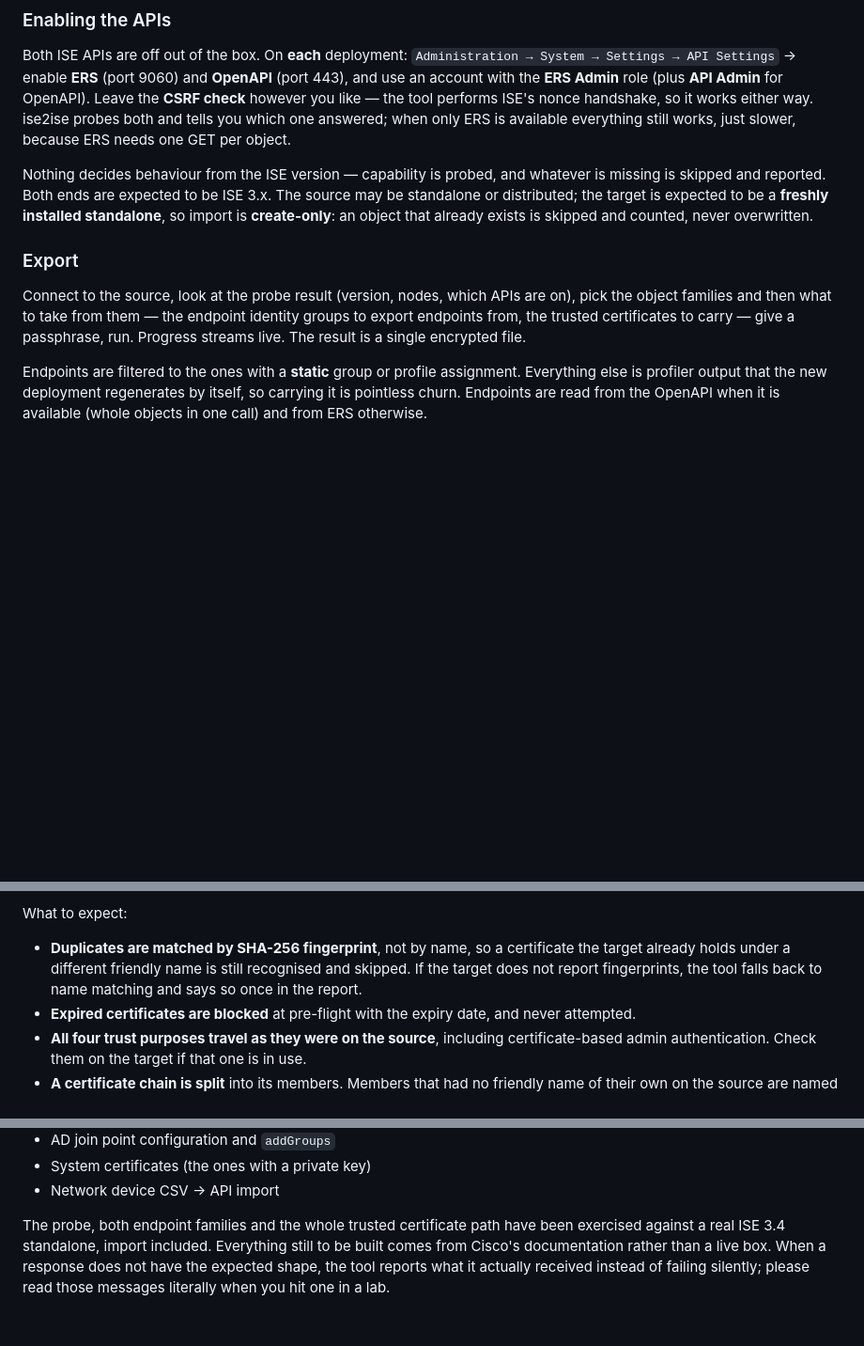
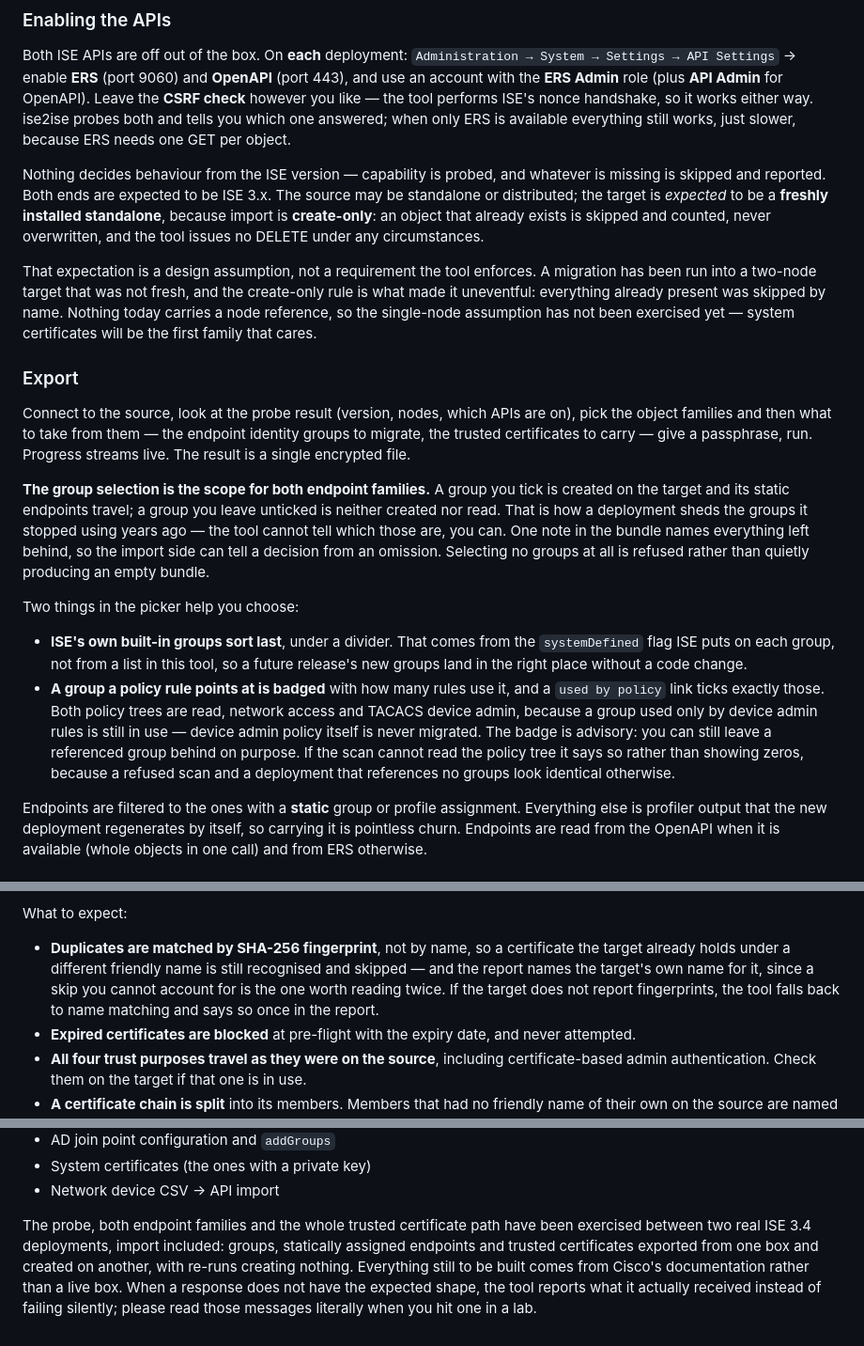
Before and after one commit to fox27374/ise2ise, a Markdown page: README.md, 3 parts joined by grey strips. Shown at 94% size. Drawn GitHub-style; blank space fills up the shorter version.

Commit message:
Update the README for the group picker and the two-box run
The export section still said all groups travel and described the picker as
a filter on which endpoints are read. It is now the scope for both families,
with the systemDefined sorting and the policy-usage badge described.

Also corrected: the fresh-standalone target is a design assumption rather
than a requirement, which a migration into a two-node non-fresh target has
now demonstrated; a fingerprint skip names the target's own name for the
certificate; and the verification note reflects a real box-to-box run rather
than a single deployment.

Co-Authored-By: Claude Opus 5 <noreply@anthropic.com>

```diff
--- a/README.md
+++ b/README.md
@@ -72,17 +72,46 @@ because ERS needs one GET per object.
 
 Nothing decides behaviour from the ISE version — capability is probed, and
 whatever is missing is skipped and reported. Both ends are expected to be
-ISE 3.x. The source may be standalone or distributed; the target is expected to
-be a **freshly installed standalone**, so import is **create-only**: an object
-that already exists is skipped and counted, never overwritten.
+ISE 3.x. The source may be standalone or distributed; the target is *expected*
+to be a **freshly installed standalone**, because import is **create-only**: an
+object that already exists is skipped and counted, never overwritten, and the
+tool issues no DELETE under any circumstances.
+
+That expectation is a design assumption, not a requirement the tool enforces.
+A migration has been run into a two-node target that was not fresh, and the
+create-only rule is what made it uneventful: everything already present was
+skipped by name. Nothing today carries a node reference, so the single-node
+assumption has not been exercised yet — system certificates will be the first
+family that cares.
 
 ### Export
 
 Connect to the source, look at the probe result (version, nodes, which APIs are
 on), pick the object families and then what to take from them — the endpoint
-identity groups to export endpoints from, the trusted certificates to carry —
-give a passphrase, run. Progress streams live. The result is a single encrypted
-file.
+identity groups to migrate, the trusted certificates to carry — give a
+passphrase, run. Progress streams live. The result is a single encrypted file.
+
+**The group selection is the scope for both endpoint families.** A group you
+tick is created on the target and its static endpoints travel; a group you leave
+unticked is neither created nor read. That is how a deployment sheds the groups
+it stopped using years ago — the tool cannot tell which those are, you can. One
+note in the bundle names everything left behind, so the import side can tell a
+decision from an omission. Selecting no groups at all is refused rather than
+quietly producing an empty bundle.
+
+Two things in the picker help you choose:
+
+- **ISE's own built-in groups sort last**, under a divider. That comes from the
+  `systemDefined` flag ISE puts on each group, not from a list in this tool, so a
+  future release's new groups land in the right place without a code change.
+- **A group a policy rule points at is badged** with how many rules use it, and a
+  `used by policy` link ticks exactly those. Both policy trees are read, network
+  access and TACACS device admin, because a group used only by device admin rules
+  is still in use — device admin policy itself is never migrated. The badge is
+  advisory: you can still leave a referenced group behind on purpose. If the scan
+  cannot read the policy tree it says so rather than showing zeros, because a
+  refused scan and a deployment that references no groups look identical
+  otherwise.
 
 Endpoints are filtered to the ones with a **static** group or profile
 assignment. Everything else is profiler output that the new deployment
@@ -142,8 +171,10 @@ What to expect:
 
 - **Duplicates are matched by SHA-256 fingerprint**, not by name, so a
   certificate the target already holds under a different friendly name is still
-  recognised and skipped. If the target does not report fingerprints, the tool
-  falls back to name matching and says so once in the report.
+  recognised and skipped — and the report names the target's own name for it,
+  since a skip you cannot account for is the one worth reading twice. If the
+  target does not report fingerprints, the tool falls back to name matching and
+  says so once in the report.
 - **Expired certificates are blocked** at pre-flight with the expiry date, and
   never attempted.
 - **All four trust purposes travel as they were on the source**, including
@@ -236,7 +267,9 @@ even as a stub:
 - Network device CSV → API import
 
 The probe, both endpoint families and the whole trusted certificate path have
-been exercised against a real ISE 3.4 standalone, import included. Everything
-still to be built comes from Cisco's documentation rather than a live box. When a response does not have the expected shape, the tool reports what it
-actually received instead of failing silently; please read those messages
-literally when you hit one in a lab.
+been exercised between two real ISE 3.4 deployments, import included: groups,
+statically assigned endpoints and trusted certificates exported from one box and
+created on another, with re-runs creating nothing. Everything still to be built
+comes from Cisco's documentation rather than a live box. When a response does not
+have the expected shape, the tool reports what it actually received instead of
+failing silently; please read those messages literally when you hit one in a lab.
```
Also changed, not shown: other parts of README.md (+1 -1 lines).
